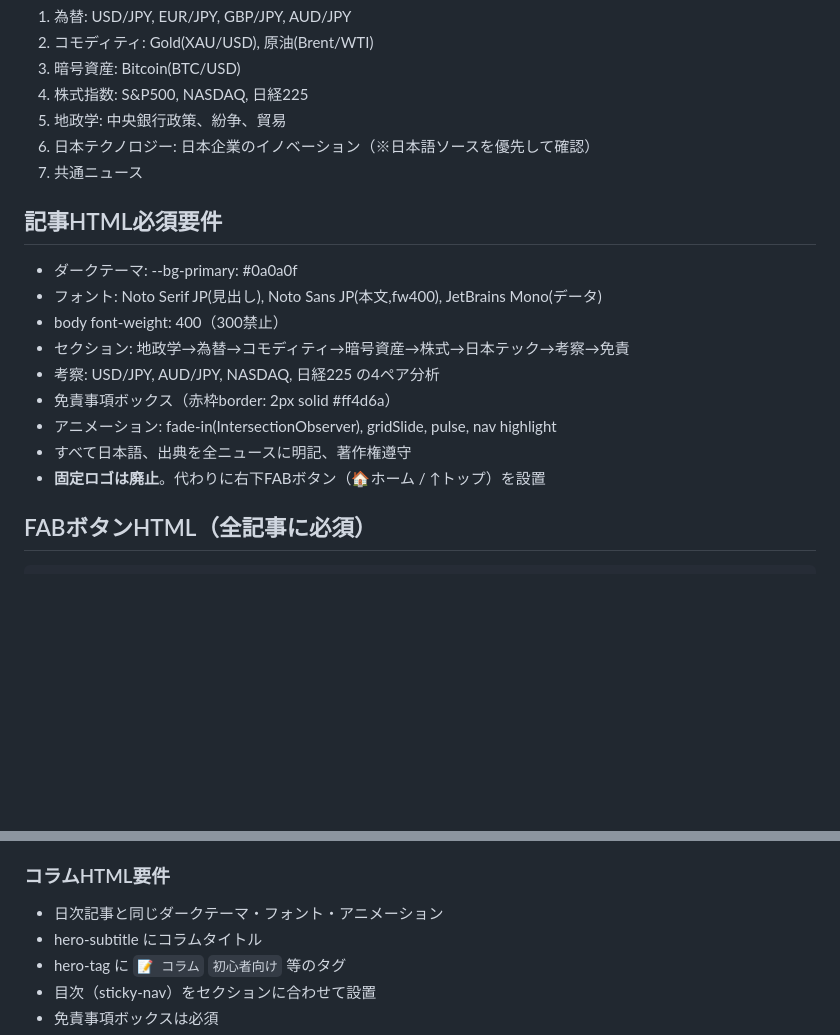
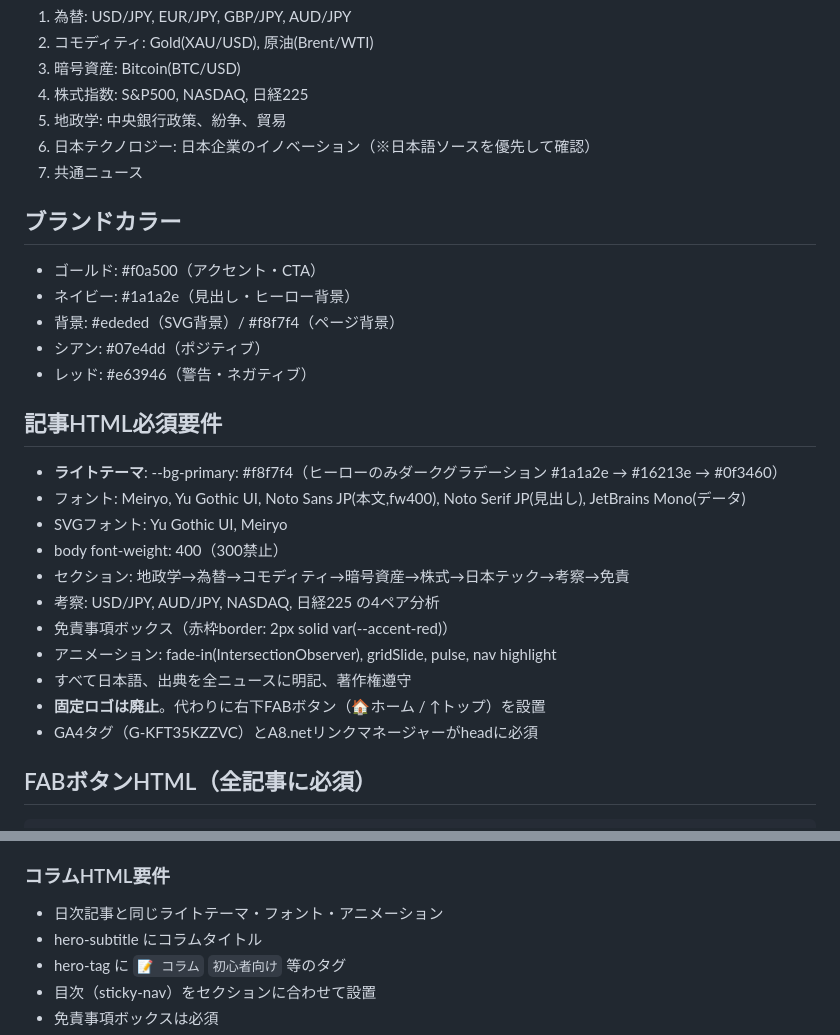
Before and after one commit to ainick25/market-pulse-daily, a Markdown page: CLAUDE.md, 2 parts joined by grey strips. Drawn GitHub-style; blank space fills up the shorter version.

Commit message:
📝 CLAUDE.md ↔ スキル間の差異を修正・統一
- CLAUDE.md: ダークテーマ→ライトテーマに修正
- CLAUDE.md: フォントにMeiryo/Yu Gothic UIを追加
- CLAUDE.md: 免責色 #ff4d6a → var(--accent-red) に修正
- CLAUDE.md: ブランドカラーセクションを新設
- CLAUDE.md: GA4/A8.net必須を追記
- CLAUDE.md: コラムHTML要件のダーク→ライトに修正
- /sunday-column: フォントにMeiryo/Yu Gothic UI + SVGフォントを追記

https://claude.ai/code/session_01YAidv4dvkVCb9UhiaCYNqS

````diff
--- a/CLAUDE.md
+++ b/CLAUDE.md
@@ -28,16 +28,25 @@
 6. 日本テクノロジー: 日本企業のイノベーション（※日本語ソースを優先して確認）
 7. 共通ニュース
 
+## ブランドカラー
+- ゴールド: #f0a500（アクセント・CTA）
+- ネイビー: #1a1a2e（見出し・ヒーロー背景）
+- 背景: #ededed（SVG背景）/ #f8f7f4（ページ背景）
+- シアン: #07e4dd（ポジティブ）
+- レッド: #e63946（警告・ネガティブ）
+
 ## 記事HTML必須要件
-- ダークテーマ: --bg-primary: #0a0a0f
-- フォント: Noto Serif JP(見出し), Noto Sans JP(本文,fw400), JetBrains Mono(データ)
+- **ライトテーマ**: --bg-primary: #f8f7f4（ヒーローのみダークグラデーション #1a1a2e → #16213e → #0f3460）
+- フォント: Meiryo, Yu Gothic UI, Noto Sans JP(本文,fw400), Noto Serif JP(見出し), JetBrains Mono(データ)
+- SVGフォント: Yu Gothic UI, Meiryo
 - body font-weight: 400（300禁止）
 - セクション: 地政学→為替→コモディティ→暗号資産→株式→日本テック→考察→免責
 - 考察: USD/JPY, AUD/JPY, NASDAQ, 日経225 の4ペア分析
-- 免責事項ボックス（赤枠border: 2px solid #ff4d6a）
+- 免責事項ボックス（赤枠border: 2px solid var(--accent-red)）
 - アニメーション: fade-in(IntersectionObserver), gridSlide, pulse, nav highlight
 - すべて日本語、出典を全ニュースに明記、著作権遵守
 - **固定ロゴは廃止**。代わりに右下FABボタン（🏠ホーム / ↑トップ）を設置
+- GA4タグ（G-KFT35KZZVC）とA8.netリンクマネージャーがheadに必須
 
 ## FABボタンHTML（全記事に必須）
 ```html
@@ -97,7 +106,7 @@ node scripts/build-sitemap.js    # sitemap.xml 生成
 10. 💰 リスク管理の基本 — ポジションサイズ・分散投資・損切りルール
 
 ### コラムHTML要件
-- 日次記事と同じダークテーマ・フォント・アニメーション
+- 日次記事と同じライトテーマ・フォント・アニメーション
 - hero-subtitle にコラムタイトル
 - hero-tag に `📝 コラム` `初心者向け` 等のタグ
 - 目次（sticky-nav）をセクションに合わせて設置
````
Also changed, not shown: .claude/commands/sunday-column.md (+2 -1 lines).
